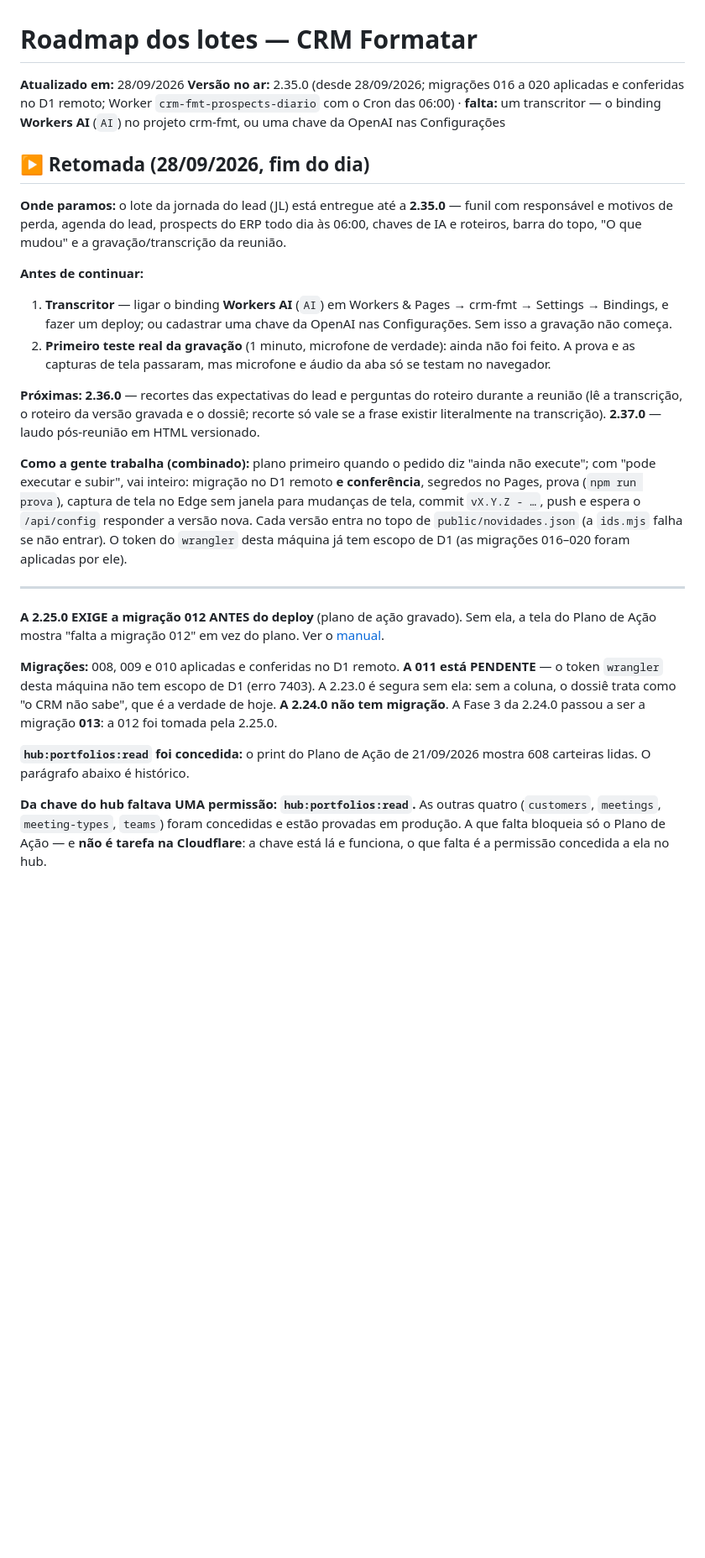
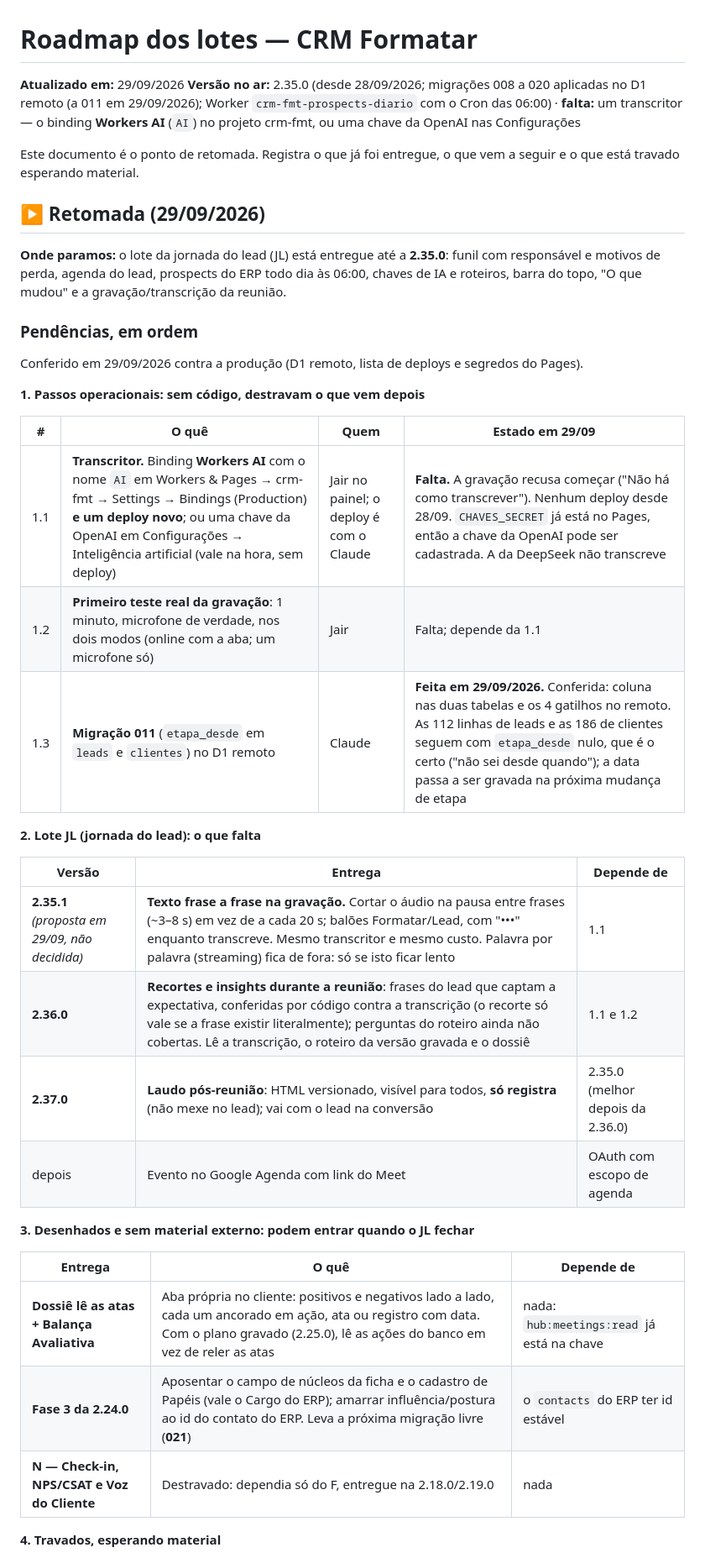
Before and after one commit to JairTVRS/CRM_FMT, a Markdown page: ROADMAP-Lotes-CRM-FMT.md, the part around one of its changes. Shown at 84% size. GitHub-like rendering; blank space fills up the shorter version.

Commit message:
ROADMAP: pendencias em ordem; migracao 011 aplicada no D1 remoto
- Pendencias consolidadas no topo: operacionais, JL, desenhados, travados
- Migracao 011 (etapa_desde) aplicada e conferida em 29/09/2026
- Workers AI (binding AI) ligado no crm-fmt; este push gera o deploy
- Lote N destravado; linha da chave do hub marcada como resolvida

Co-Authored-By: Claude Opus 5.5 <noreply@anthropic.com>

```diff
--- a/ROADMAP-Lotes-CRM-FMT.md
+++ b/ROADMAP-Lotes-CRM-FMT.md
@@ -1,57 +1,47 @@
 # Roadmap dos lotes — CRM Formatar
 
-**Atualizado em:** 28/09/2026
-**Versão no ar:** 2.35.0 (desde 28/09/2026; migrações 016 a 020 aplicadas e conferidas no D1 remoto; Worker `crm-fmt-prospects-diario` com o Cron das 06:00) · **falta:** um transcritor — o binding **Workers AI** (`AI`) no projeto crm-fmt, ou uma chave da OpenAI nas Configurações
+**Atualizado em:** 29/09/2026
+**Versão no ar:** 2.35.0 (desde 28/09/2026; migrações 008 a 020 aplicadas no D1 remoto (a 011 em 29/09/2026); Worker `crm-fmt-prospects-diario` com o Cron das 06:00) · **falta:** um transcritor — o binding **Workers AI** (`AI`) no projeto crm-fmt, ou uma chave da OpenAI nas Configurações
 
-## ▶ Retomada (28/09/2026, fim do dia)
+Este documento é o ponto de retomada. Registra o que já foi entregue, o
+que vem a seguir e o que está travado esperando material.
+
+## ▶ Retomada (29/09/2026)
 
 **Onde paramos:** o lote da jornada do lead (JL) está entregue até a
-**2.35.0** — funil com responsável e motivos de perda, agenda do lead,
+**2.35.0**: funil com responsável e motivos de perda, agenda do lead,
 prospects do ERP todo dia às 06:00, chaves de IA e roteiros, barra do
 topo, "O que mudou" e a gravação/transcrição da reunião.
 
-**Antes de continuar:**
+### Pendências, em ordem
 
-1. **Transcritor** — ligar o binding **Workers AI** (`AI`) em Workers &
-   Pages → crm-fmt → Settings → Bindings, e fazer um deploy; ou cadastrar
-   uma chave da OpenAI nas Configurações. Sem isso a gravação não começa.
-2. **Primeiro teste real da gravação** (1 minuto, microfone de verdade):
-   ainda não foi feito. A prova e as capturas de tela passaram, mas
-   microfone e áudio da aba só se testam no navegador.
+Conferido em 29/09/2026 contra a produção (D1 remoto, lista de deploys e
+segredos do Pages).
 
-**Próximas:** **2.36.0** — recortes das expectativas do lead e perguntas
-do roteiro durante a reunião (lê a transcrição, o roteiro da versão
-gravada e o dossiê; recorte só vale se a frase existir literalmente na
-transcrição). **2.37.0** — laudo pós-reunião em HTML versionado.
+**1. Passos operacionais: sem código, destravam o que vem depois**
 
-**Como a gente trabalha (combinado):** plano primeiro quando o pedido
-diz "ainda não execute"; com "pode executar e subir", vai inteiro:
-migração no D1 remoto **e conferência**, segredos no Pages, prova
-(`npm run prova`), captura de tela no Edge sem janela para mudanças de
-tela, commit `vX.Y.Z - …`, push e espera o `/api/config` responder a
-versão nova. Cada versão entra no topo de `public/novidades.json` (a
-`ids.mjs` falha se não entrar). O token do `wrangler` desta máquina já
-tem escopo de D1 (as migrações 016–020 foram aplicadas por ele).
+| # | O quê | Quem | Estado em 29/09 |
+|---|---|---|---|
+| 1.1 | **Transcritor.** Binding **Workers AI** com o nome `AI` em Workers & Pages → crm-fmt → Settings → Bindings (Production) **e um deploy novo**; ou uma chave da OpenAI em Configurações → Inteligência artificial (vale na hora, sem deploy) | Jair no painel; o deploy é com o Claude | **Falta.** A gravação recusa começar ("Não há como transcrever"). Nenhum deploy desde 28/09. `CHAVES_SECRET` já está no Pages, então a chave da OpenAI pode ser cadastrada. A da DeepSeek não transcreve |
+| 1.2 | **Primeiro teste real da gravação**: 1 minuto, microfone de verdade, nos dois modos (online com a aba; um microfone só) | Jair | Falta; depende da 1.1 |
+| 1.3 | **Migração 011** (`etapa_desde` em `leads` e `clientes`) no D1 remoto | Claude | **Feita em 29/09/2026.** Conferida: coluna nas duas tabelas e os 4 gatilhos no remoto. As 112 linhas de leads e as 186 de clientes seguem com `etapa_desde` nulo, que é o certo ("não sei desde quando"); a data passa a ser gravada na próxima mudança de etapa |
 
----
+**2. Lote JL (jornada do lead): o que falta**
 
-**A 2.25.0 EXIGE a migração 012 ANTES do deploy** (plano de ação gravado).
-Sem ela, a tela do Plano de Ação mostra "falta a migração 012" em vez do
-plano. Ver o [manual](Manuais/Manual-Plano-Gravado-CRM-FMT-v1.0.md).
+| Versão | Entrega | Depende de |
+|---|---|---|
+| **2.35.1** *(proposta em 29/09, não decidida)* | **Texto frase a frase na gravação.** Cortar o áudio na pausa entre frases (~3–8 s) em vez de a cada 20 s; balões Formatar/Lead, com "•••" enquanto transcreve. Mesmo transcritor e mesmo custo. Palavra por palavra (streaming) fica de fora: só se isto ficar lento | 1.1 |
+| **2.36.0** | **Recortes e insights durante a reunião**: frases do lead que captam a expectativa, conferidas por código contra a transcrição (o recorte só vale se a frase existir literalmente); perguntas do roteiro ainda não cobertas. Lê a transcrição, o roteiro da versão gravada e o dossiê | 1.1 e 1.2 |
+| **2.37.0** | **Laudo pós-reunião**: HTML versionado, visível para todos, **só registra** (não mexe no lead); vai com o lead na conversão | 2.35.0 (melhor depois da 2.36.0) |
+| depois | Evento no Google Agenda com link do Meet | OAuth com escopo de agenda |
 
-**Migrações:** 008, 009 e 010 aplicadas e conferidas no D1 remoto. **A
-011 está PENDENTE** — o token `wrangler` desta máquina não tem escopo de
-D1 (erro 7403). A 2.23.0 é segura sem ela: sem a coluna, o dossiê trata
-como "o CRM não sabe", que é a verdade de hoje. **A 2.24.0 não tem
-migração**. A Fase 3 da 2.24.0 passou a ser a migração **013**: a 012
-foi tomada pela 2.25.0.
+**3. Desenhados e sem material externo: podem entrar quando o JL fechar**
 
-**`hub:portfolios:read` foi concedida:** o print do Plano de Ação de
-21/09/2026 mostra 608 carteiras lidas. O parágrafo abaixo é histórico.
+| Entrega | O quê | Depende de |
+|---|---|---|
+| **Dossiê lê as atas + Balança Avaliativa** | Aba própria no cliente: positivos e negativos lado a lado, cada um ancorado em ação, ata ou registro com data. Com o plano gravado (2.25.0), lê as ações do banco em vez de reler as atas | nada: `hub:meetings:read` já está na chave |
+| **Fase 3 da 2.24.0** | Aposentar o campo de núcleos da ficha e o cadastro de Papéis (vale o Cargo do ERP); amarrar influência/postura ao id do contato do ERP. Leva a próxima migração livre (**021**) | o `contacts` do ERP ter id estável |
+| **N — Check-in, NPS/CSAT e Voz do Cliente** | Destravado: dependia só do F, entregue na 2.18.0/2.19.0 | nada |
 
-**Da chave do hub faltava UMA permissão: `hub:portfolios:read`.** As outras
-quatro (`customers`, `meetings`, `meeting-types`, `teams`) foram
-concedidas e estão provadas em produção. A que falta bloqueia só o Plano
-de Ação — e **não é tarefa na Cloudflare**: a chave está lá e funciona, o
-que falta é a permissão concedida a ela no hub.
+**4. Travados, esperando material**
 
```
Also changed, not shown: other parts of ROADMAP-Lotes-CRM-FMT.md (+30 -3 lines).
